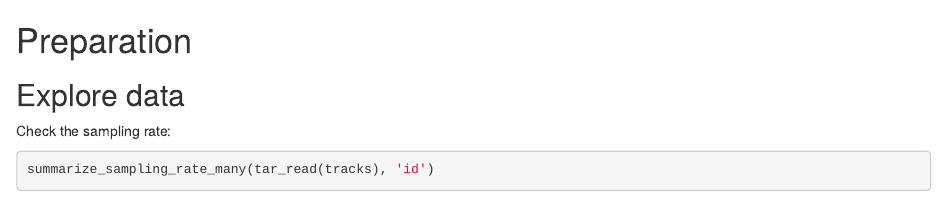
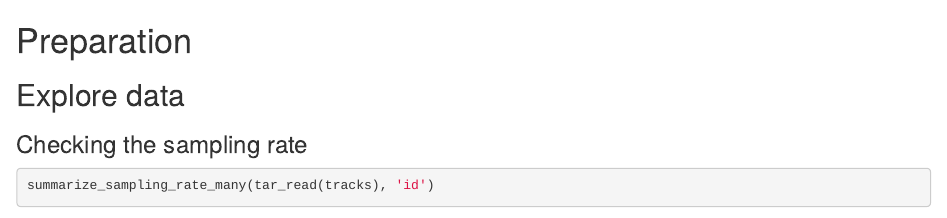
Before and after one commit to iSSA-guild/book, an R Markdown document (02-prepare.Rmd): the page in a window 1100 px wide, from its top. Rendered offline with R 4.5, knitr and Pandoc, with nearby package versions; drawn as R Markdown's standard HTML page in place of the format the file asks for; some code elsewhere in the file could not run offline; badge pictures from the web are left out.

Commit message:
make section

````diff
--- a/02-prepare.Rmd
+++ b/02-prepare.Rmd
@@ -2,7 +2,7 @@
 
 ## Explore data
 
-Check the sampling rate:
+### Checking the sampling rate
 
 ```{r sampling rate}
 summarize_sampling_rate_many(tar_read(tracks), 'id')
````
